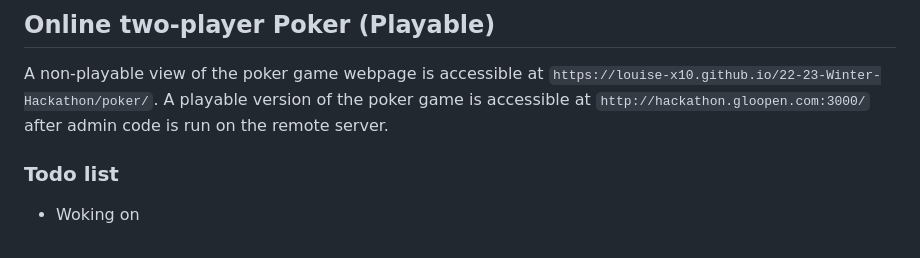
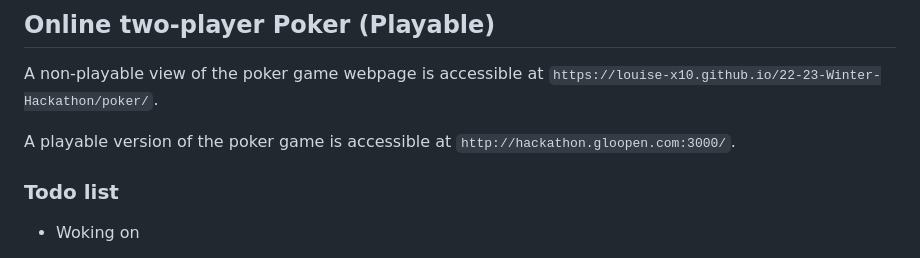
Before and after one commit to Louise-X10/WebApp-Hackathon, a Markdown page: README.md, the part around the change. GitHub-like rendering.

```diff
--- a/README.md
+++ b/README.md
@@ -14,7 +14,8 @@ Calculator with 4 input fields: primary amount, interest rate, time cycle, final
 
 ## Online two-player Poker (Playable)
 A non-playable view of the poker game webpage is accessible at `https://louise-x10.github.io/22-23-Winter-Hackathon/poker/`.
-A playable version of the poker game is accessible at `http://hackathon.gloopen.com:3000/` after admin code is run on the remote server.
+
+A playable version of the poker game is accessible at `http://hackathon.gloopen.com:3000/`.
 
 ### Todo list
 - Woking on
```
